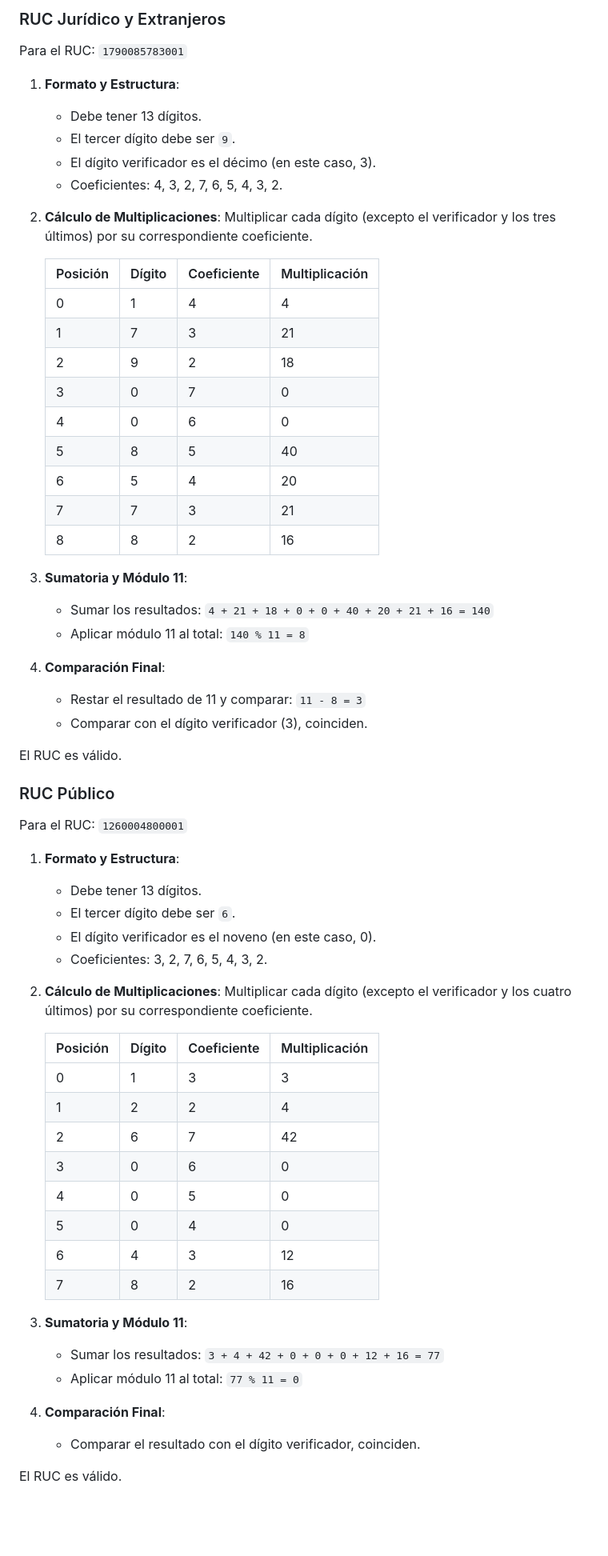
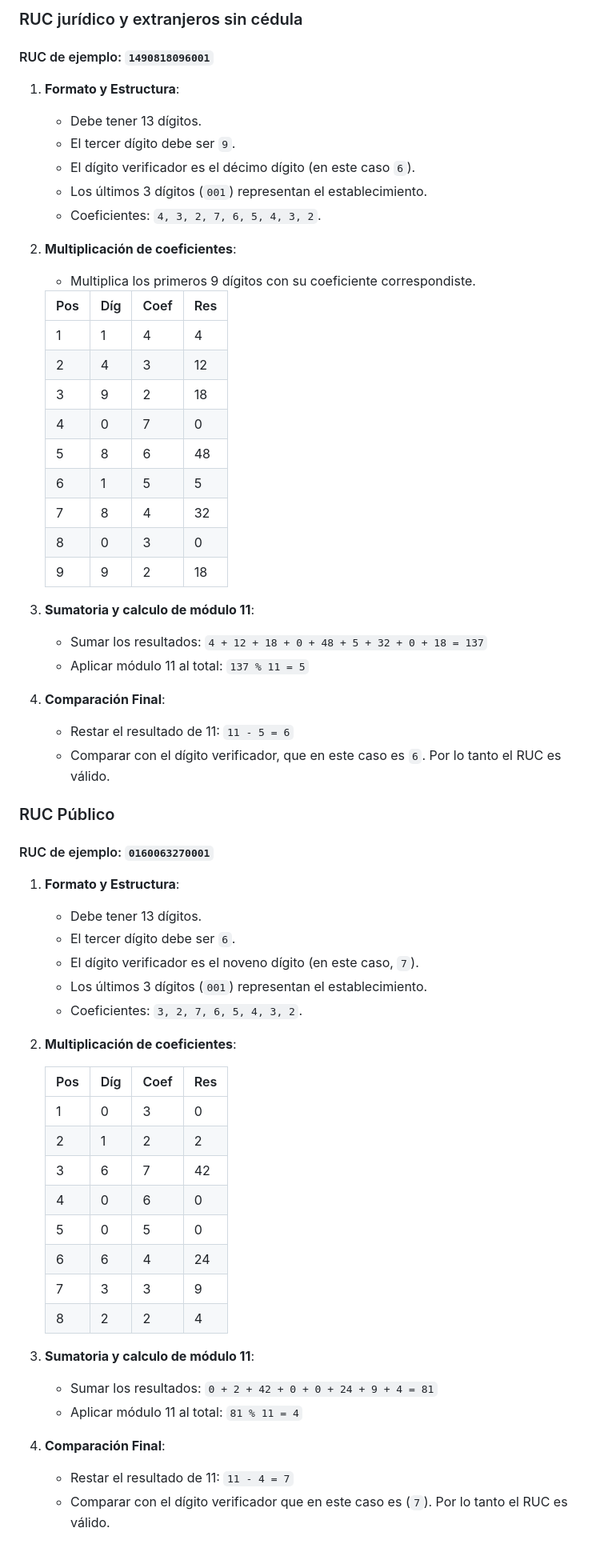
Before and after one commit to JesusBriones2/Validar-numero-de-cedula-EC, a Markdown page: public/doc/doc.md, the part around the change printed below. Shown: that part at 80% size. Drawn GitHub-style; blank space fills up the shorter version.

```diff
--- a/public/doc/doc.md
+++ b/public/doc/doc.md
@@ -69,72 +59,71 @@ Para el RUC: `1713175071001`
 
-### RUC Jurídico y Extranjeros
+### RUC jurídico y extranjeros sin cédula
 
-Para el RUC: `1790085783001`
+#### RUC de ejemplo: `1490818096001`
 
 1. **Formato y Estructura**:
 
    - Debe tener 13 dígitos.
    - El tercer dígito debe ser `9`.
-   - El dígito verificador es el décimo (en este caso, 3).
-   - Coeficientes: 4, 3, 2, 7, 6, 5, 4, 3, 2.
+   - El dígito verificador es el décimo dígito (en este caso `6`).
+   - Los últimos 3 dígitos (`001`) representan el establecimiento.
+   - Coeficientes: `4, 3, 2, 7, 6, 5, 4, 3, 2`.
 
-2. **Cálculo de Multiplicaciones**:
-   Multiplicar cada dígito (excepto el verificador y los tres últimos) por su correspondiente coeficiente.
+2. **Multiplicación de coeficientes**:
 
-   | Posición | Dígito | Coeficiente | Multiplicación |
-   | -------- | ------ | ----------- | -------------- |
-   | 0        | 1      | 4           | 4              |
-   | 1        | 7      | 3           | 21             |
-   | 2        | 9      | 2           | 18             |
-   | 3        | 0      | 7           | 0              |
-   | 4        | 0      | 6           | 0              |
-   | 5        | 8      | 5           | 40             |
-   | 6        | 5      | 4           | 20             |
-   | 7        | 7      | 3           | 21             |
-   | 8        | 8      | 2           | 16             |
+   - Multiplica los primeros 9 dígitos con su coeficiente correspondiste.
 
-3. **Sumatoria y Módulo 11**:
+   | Pos | Díg | Coef | Res |
+   | --- | --- | ---- | --- |
+   | 1   | 1   | 4    | 4   |
+   | 2   | 4   | 3    | 12  |
+   | 3   | 9   | 2    | 18  |
+   | 4   | 0   | 7    | 0   |
+   | 5   | 8   | 6    | 48  |
+   | 6   | 1   | 5    | 5   |
+   | 7   | 8   | 4    | 32  |
+   | 8   | 0   | 3    | 0   |
+   | 9   | 9   | 2    | 18  |
 
-   - Sumar los resultados: `4 + 21 + 18 + 0 + 0 + 40 + 20 + 21 + 16 = 140`
-   - Aplicar módulo 11 al total: `140 % 11 = 8`
+3. **Sumatoria y calculo de módulo 11**:
+
+   - Sumar los resultados: `4 + 12 + 18 + 0 + 48 + 5 + 32 + 0 + 18 = 137`
+   - Aplicar módulo 11 al total: `137 % 11 = 5`
 
 4. **Comparación Final**:
-   - Restar el resultado de 11 y comparar: `11 - 8 = 3`
-   - Comparar con el dígito verificador (3), coinciden.
-
-El RUC es válido.
+   - Restar el resultado de 11: `11 - 5 = 6`
+   - Comparar con el dígito verificador, que en este caso es `6`. Por lo tanto el RUC es válido.
 
 ### RUC Público
 
-Para el RUC: `1260004800001`
+#### RUC de ejemplo: `0160063270001`
 
 1. **Formato y Estructura**:
 
    - Debe tener 13 dígitos.
    - El tercer dígito debe ser `6`.
-   - El dígito verificador es el noveno (en este caso, 0).
-   - Coeficientes: 3, 2, 7, 6, 5, 4, 3, 2.
+   - El dígito verificador es el noveno dígito (en este caso, `7`).
+   - Los últimos 3 dígitos (`001`) representan el establecimiento.
+   - Coeficientes: `3, 2, 7, 6, 5, 4, 3, 2`.
 
-2. **Cálculo de Multiplicaciones**:
-   Multiplicar cada dígito (excepto el verificador y los cuatro últimos) por su correspondiente coeficiente.
+2. **Multiplicación de coeficientes**:
 
-   | Posición | Dígito | Coeficiente | Multiplicación |
-   | -------- | ------ | ----------- | -------------- |
-   | 0        | 1      | 3           | 3              |
-   | 1        | 2      | 2           | 4              |
-   | 2        | 6      | 7           | 42             |
-   | 3        | 0      | 6           | 0              |
-   | 4        | 0      | 5           | 0              |
-   | 5        | 0      | 4           | 0              |
-   | 6        | 4      | 3           | 12             |
-   | 7        | 8      | 2           | 16             |
+   | Pos | Díg | Coef | Res |
+   | --- | --- | ---- | --- |
+   | 1   | 0   | 3    | 0   |
+   | 2   | 1   | 2    | 2   |
+   | 3   | 6   | 7    | 42  |
+   | 4   | 0   | 6    | 0   |
+   | 5   | 0   | 5    | 0   |
+   | 6   | 6   | 4    | 24  |
+   | 7   | 3   | 3    | 9   |
+   | 8   | 2   | 2    | 4   |
 
-3. **Sumatoria y Módulo 11**:
+3. **Sumatoria y calculo de módulo 11**:
 
-   - Sumar los resultados: `3 + 4 + 42 + 0 + 0 + 0 + 12 + 16 = 77`
-   - Aplicar módulo 11 al total: `77 % 11 = 0`
+   - Sumar los resultados: `0 + 2 + 42 + 0 + 0 + 24 + 9 + 4 = 81`
+   - Aplicar módulo 11 al total: `81 % 11 = 4`
 
 4. **Comparación Final**:
-   - Comparar el resultado con el dígito verificador, coinciden.
-
-El RUC es válido.
+   - Restar el resultado de 11: `11 - 4 = 7`
+   - Comparar con el dígito verificador que en este caso es (`7`). Por lo tanto el RUC es válido.
```
Also changed, not shown: other parts of public/doc/doc.md (+34 -44 lines), README.md (+22 -62 lines), public/img/picture.png (deleted), public/img/readme.png (added), 11 other files.
